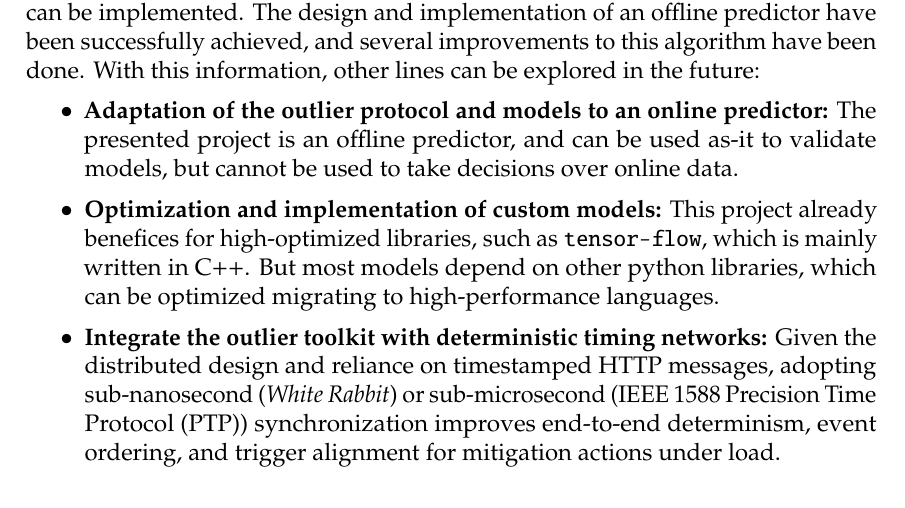
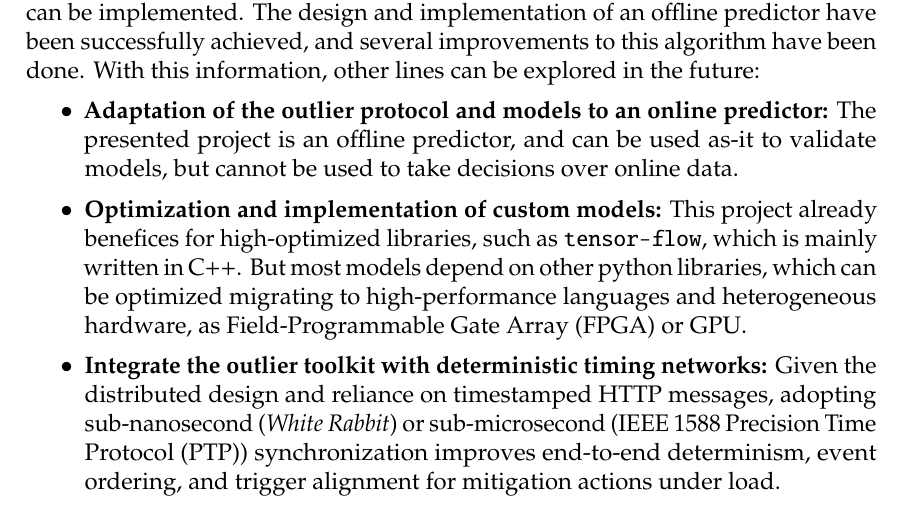
Before and after one commit to outlierClassifier/memo, a LaTeX thesis (main.tex, which reads chapters/cap7-conclusions.tex): part of page 76 of 86, cut so that both start at the same text. Compiled offline with pdfLaTeX.

Commit message:
Add FPGA acronym and update conclusions for hardware optimization

```diff
--- a/chapters/cap7-conclusions.tex
+++ b/chapters/cap7-conclusions.tex
@@ -20,7 +20,7 @@ The presented design demonstrates that alternatives to the \ac{APODIS} algorithm
 
 \begin{itemize}
     \item \textbf{Adaptation of the outlier protocol and models to an online predictor:} The presented project is an offline predictor, and can be used as-it to validate models, but cannot be used to take decisions over online data.
-    \item \textbf{Optimization and implementation of custom models:} This project already benefices for high-optimized libraries, such as \texttt{tensor-flow}, which is mainly written in C++. But most models depend on other python libraries, which can be optimized migrating to high-performance languages.
+    \item \textbf{Optimization and implementation of custom models:} This project already benefices for high-optimized libraries, such as \texttt{tensor-flow}, which is mainly written in C++. But most models depend on other python libraries, which can be optimized migrating to high-performance languages and heterogeneous hardware, as \ac{FPGA} or \ac{GPU}.
     \item \textbf{Integrate the outlier toolkit with deterministic timing networks:} Given the distributed design and reliance on timestamped HTTP messages, adopting sub-nanosecond (\emph{White Rabbit}) or sub-microsecond (IEEE~1588 \ac{PTP}) synchronization improves end-to-end determinism, event ordering, and trigger alignment for mitigation actions under load.
 
 \end{itemize}
```
Also changed, not shown: chapters/acronym.tex (+1 -0 lines).
